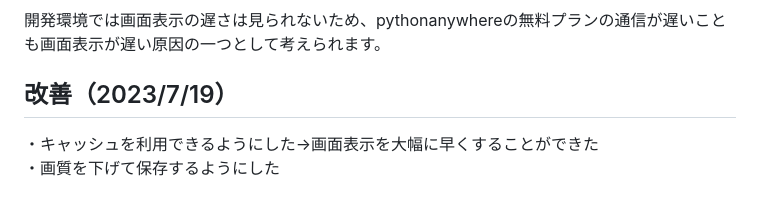
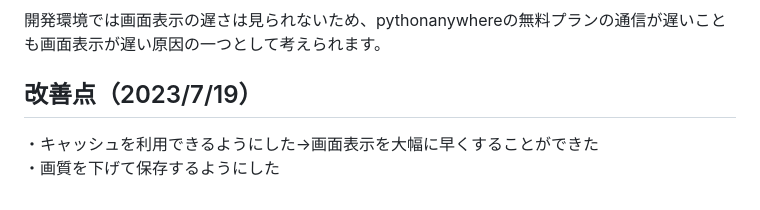
Before and after one commit to tomo324/Closet-App, a Markdown page: README.md, the part around the change. Drawn GitHub-style.

```diff
--- a/README.md
+++ b/README.md
@@ -47,6 +47,6 @@ Google Cloud Storageに画像データを保存しているためか、画面が
 ### 別のホスティングサービスを利用するか、有料版に移行する
 開発環境では画面表示の遅さは見られないため、pythonanywhereの無料プランの通信が遅いことも画面表示が遅い原因の一つとして考えられます。
 
-## 改善（2023/7/19）
+## 改善点（2023/7/19）
 ・キャッシュを利用できるようにした→画面表示を大幅に早くすることができた
 ・画質を下げて保存するようにした
```
